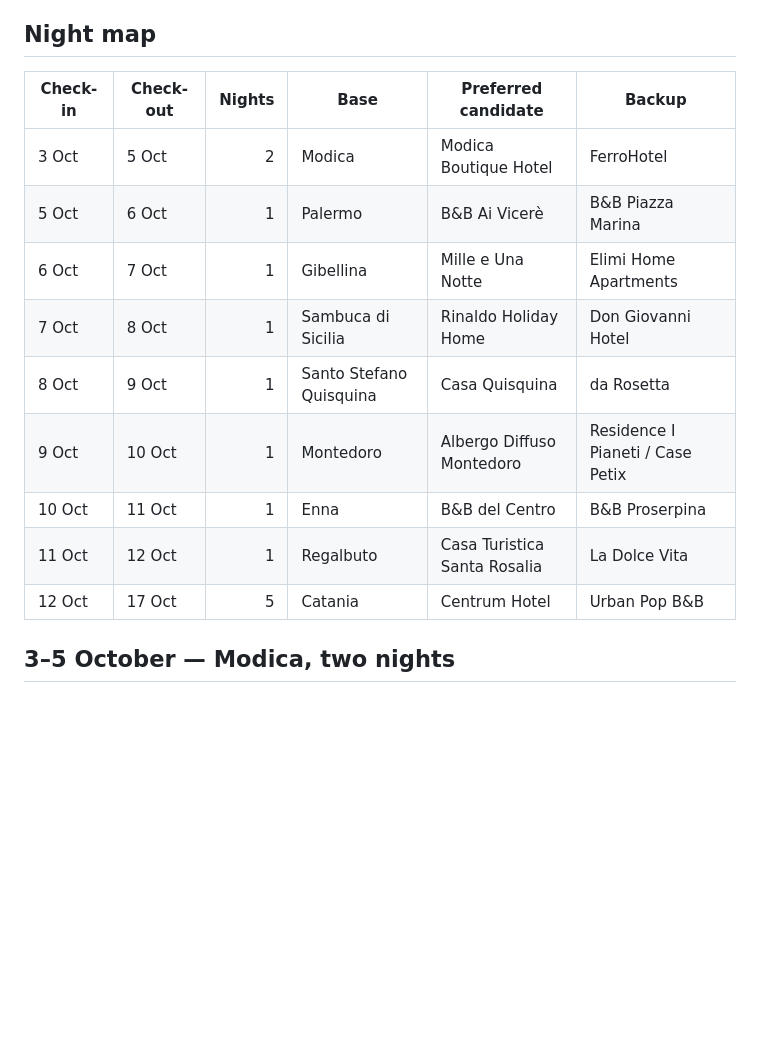
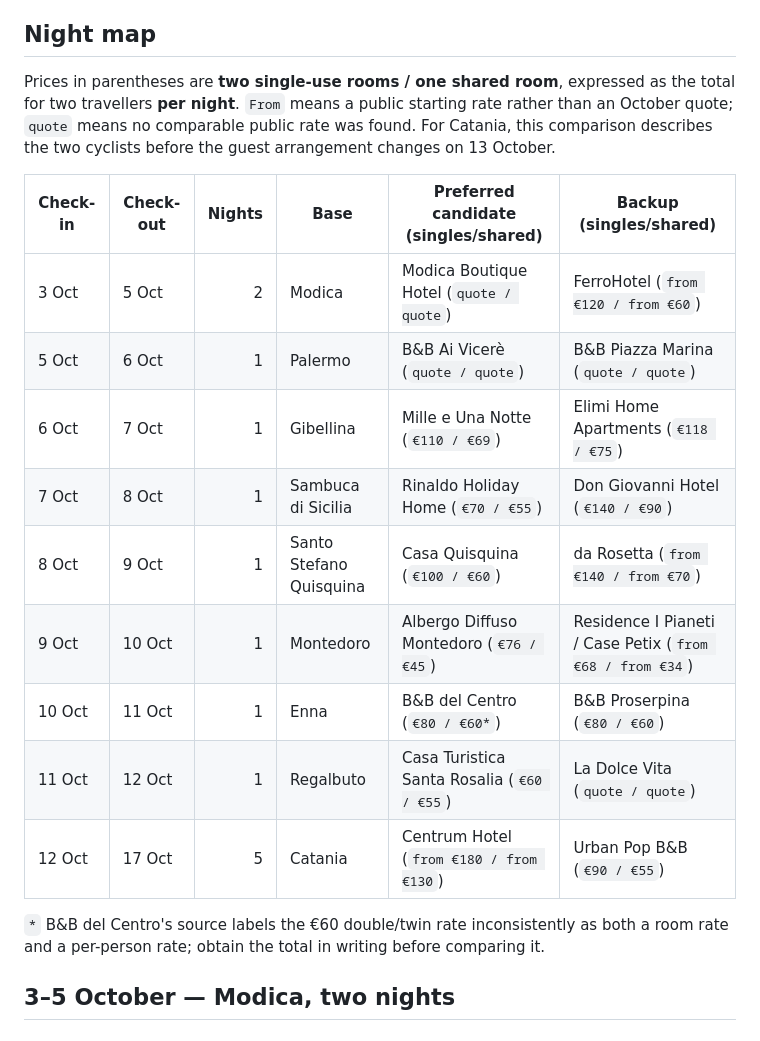
Before and after one commit to KiBk/Silicy, a Markdown page: ACCOMMODATION.md, the part around the change. Rendered like a GitHub page; blank space fills up the shorter version.

Commit message:
Add room prices to accommodation summary

```diff
--- a/ACCOMMODATION.md
+++ b/ACCOMMODATION.md
@@ -14,17 +14,21 @@ Prices below are published reference rates found during research, not quotes for
 
 ## Night map
 
-| Check-in | Check-out | Nights | Base | Preferred candidate | Backup |
+Prices in parentheses are **two single-use rooms / one shared room**, expressed as the total for two travellers **per night**. `From` means a public starting rate rather than an October quote; `quote` means no comparable public rate was found. For Catania, this comparison describes the two cyclists before the guest arrangement changes on 13 October.
+
+| Check-in | Check-out | Nights | Base | Preferred candidate (singles/shared) | Backup (singles/shared) |
 |---|---|---:|---|---|---|
-| 3 Oct | 5 Oct | 2 | Modica | Modica Boutique Hotel | FerroHotel |
-| 5 Oct | 6 Oct | 1 | Palermo | B&B Ai Vicerè | B&B Piazza Marina |
-| 6 Oct | 7 Oct | 1 | Gibellina | Mille e Una Notte | Elimi Home Apartments |
-| 7 Oct | 8 Oct | 1 | Sambuca di Sicilia | Rinaldo Holiday Home | Don Giovanni Hotel |
-| 8 Oct | 9 Oct | 1 | Santo Stefano Quisquina | Casa Quisquina | da Rosetta |
-| 9 Oct | 10 Oct | 1 | Montedoro | Albergo Diffuso Montedoro | Residence I Pianeti / Case Petix |
-| 10 Oct | 11 Oct | 1 | Enna | B&B del Centro | B&B Proserpina |
-| 11 Oct | 12 Oct | 1 | Regalbuto | Casa Turistica Santa Rosalia | La Dolce Vita |
-| 12 Oct | 17 Oct | 5 | Catania | Centrum Hotel | Urban Pop B&B |
+| 3 Oct | 5 Oct | 2 | Modica | Modica Boutique Hotel (`quote / quote`) | FerroHotel (`from €120 / from €60`) |
+| 5 Oct | 6 Oct | 1 | Palermo | B&B Ai Vicerè (`quote / quote`) | B&B Piazza Marina (`quote / quote`) |
+| 6 Oct | 7 Oct | 1 | Gibellina | Mille e Una Notte (`€110 / €69`) | Elimi Home Apartments (`€118 / €75`) |
+| 7 Oct | 8 Oct | 1 | Sambuca di Sicilia | Rinaldo Holiday Home (`€70 / €55`) | Don Giovanni Hotel (`€140 / €90`) |
+| 8 Oct | 9 Oct | 1 | Santo Stefano Quisquina | Casa Quisquina (`€100 / €60`) | da Rosetta (`from €140 / from €70`) |
+| 9 Oct | 10 Oct | 1 | Montedoro | Albergo Diffuso Montedoro (`€76 / €45`) | Residence I Pianeti / Case Petix (`from €68 / from €34`) |
+| 10 Oct | 11 Oct | 1 | Enna | B&B del Centro (`€80 / €60*`) | B&B Proserpina (`€80 / €60`) |
+| 11 Oct | 12 Oct | 1 | Regalbuto | Casa Turistica Santa Rosalia (`€60 / €55`) | La Dolce Vita (`quote / quote`) |
+| 12 Oct | 17 Oct | 5 | Catania | Centrum Hotel (`from €180 / from €130`) | Urban Pop B&B (`€90 / €55`) |
+
+`*` B&B del Centro's source labels the €60 double/twin rate inconsistently as both a room rate and a per-person rate; obtain the total in writing before comparing it.
 
 ## 3–5 October — Modica, two nights
 
```
